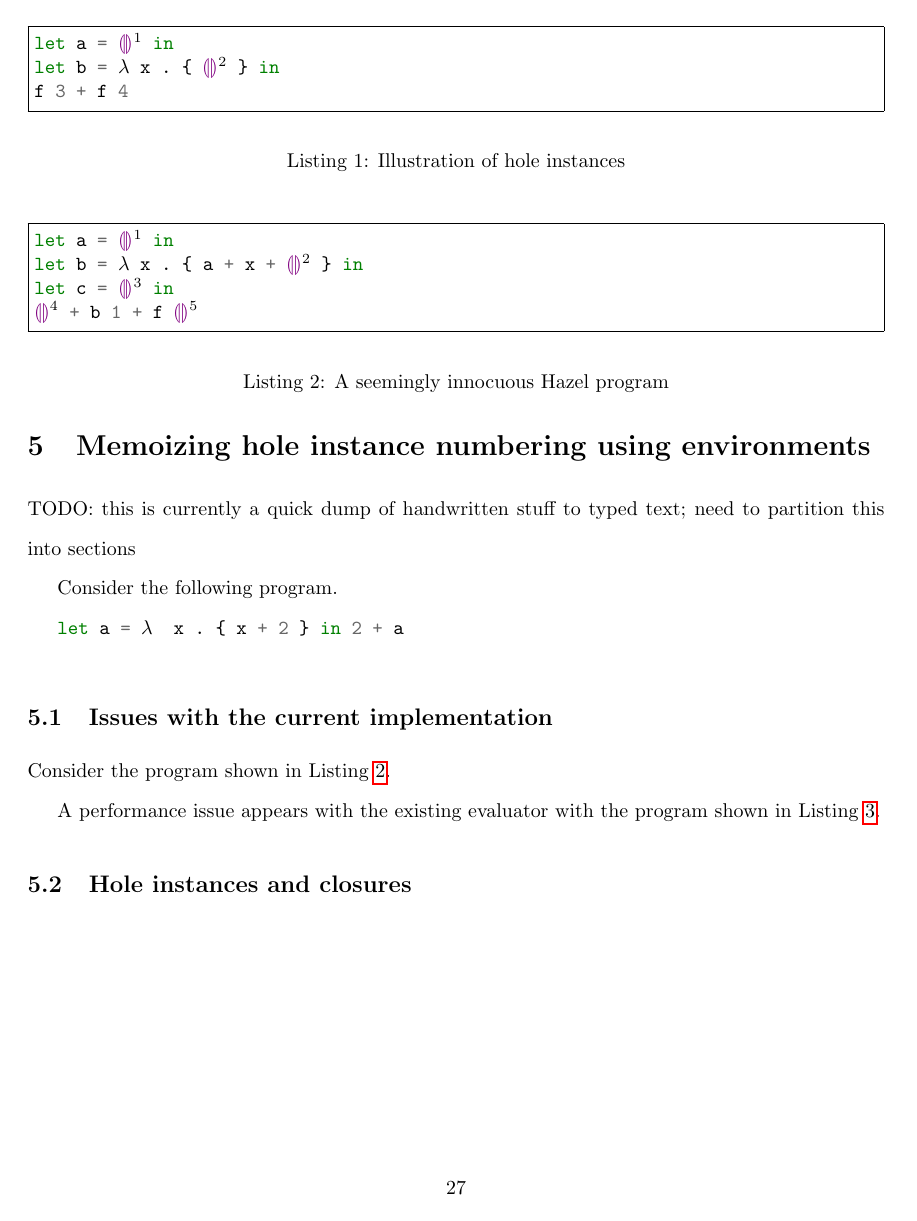
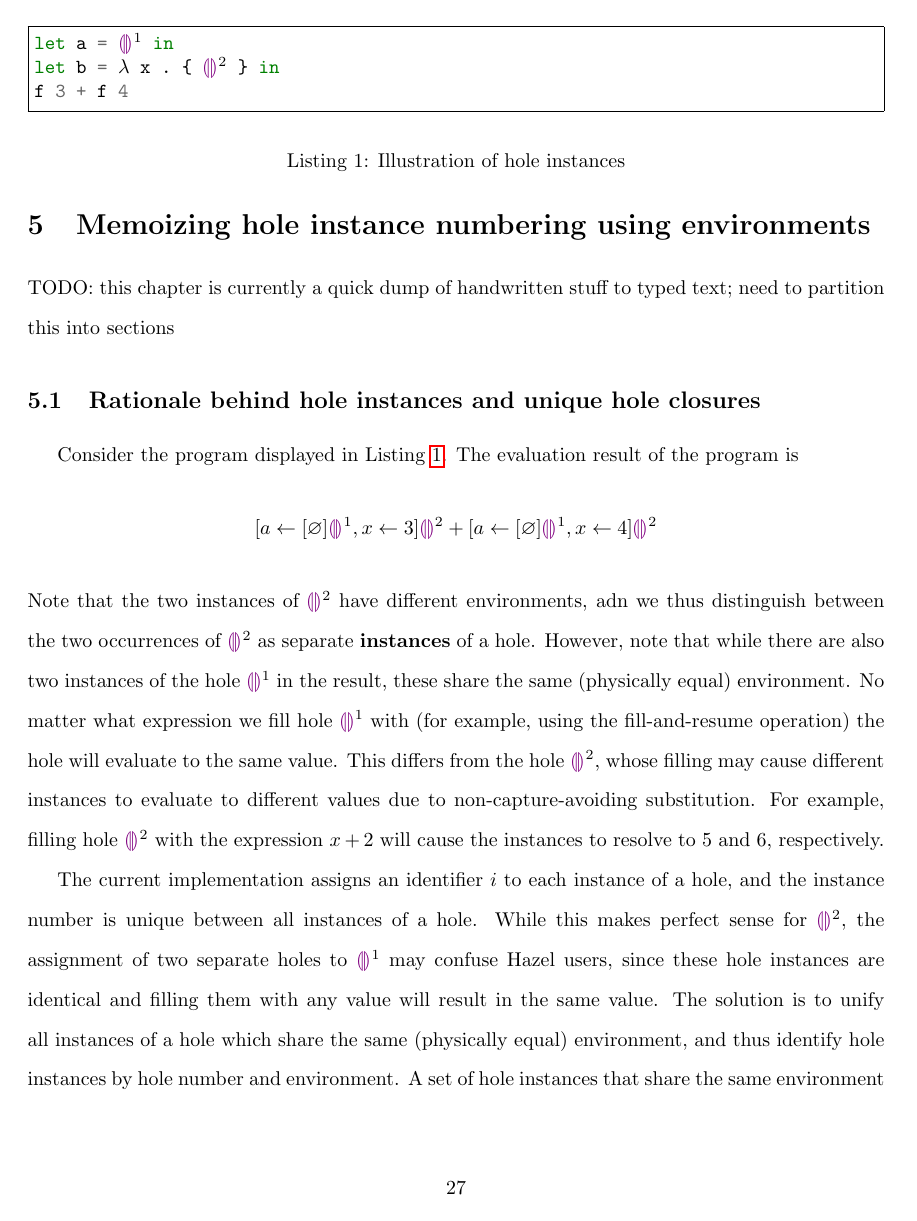
Before and after one commit to jlam55555/hazel-tex, a LaTeX thesis (thesis/main.tex, which reads thesis/renumbering.tex): page 40 of 53 before the commit and page 40 of 55 after it. The pictures show the PDF file thesis/main.pdf that the author committed with the source.

Commit message:
Add notes on hole numbering

```diff
--- a/thesis/renumbering.tex
+++ b/thesis/renumbering.tex
@@ -1,14 +1,31 @@
 \section{Memoizing hole instance numbering using environments}
 \label{sec:renumbering}
 
-TODO: this is currently a quick dump of handwritten stuff to typed text; need to partition this into sections
+TODO: this chapter is currently a quick dump of handwritten stuff to typed text; need to partition this into sections
 
-Consider the following program.
+\subsection{Rationale behind hole instances and unique hole closures}
+\label{sec:instance-illustration}
+
+% TODO: address the fact that this is not covered in detail in the Hazelnut paper, so we'll flesh it out here
+% was really glossed over
 
 \begin{listing}
 \inputhminted{instance_illustration}
 \caption{Illustration of hole instances}
-\label[figure]{fig:instance-illustration}
+\label{fig:instance-illustration}
 \end{listing}
 
-\hmintinline{let a = /\lbd/ x . { x + 2 } in 2 + a}
+Consider the program displayed in \Cref{fig:instance-illustration}. The evaluation result of the program is \[
+[a\leftarrow[\varnothing]\hehole^1,x\leftarrow 3]\hehole^2
++ [a\leftarrow[\varnothing]\hehole^1,x\leftarrow 4]\hehole^2
+\] Note that the two instances of \heh2 have different environments, adn we thus distinguish between the two occurrences of \heh2 as separate \textbf{instances} of a hole. However, note that while there are also two instances of the hole \heh1 in the result, these share the same (physically equal) environment. No matter what expression we fill hole \heh1 with (for example, using the fill-and-resume operation) the hole will evaluate to the same value. This differs from the hole \heh2, whose filling may cause different instances to evaluate to different values due to non-capture-avoiding substitution. For example, filling hole \heh2 with the expression $x+2$ will cause the instances to resolve to $5$ and $6$, respectively.
+
+The current implementation assigns an identifier $i$ to each instance of a hole, and the instance number is unique between all instances of a hole. While this makes perfect sense for \heh2, the assignment of two separate holes to \heh1 may confuse Hazel users, since these hole instances are identical and filling them with any value will result in the same value. The solution is to unify all instances of a hole which share the same (physically equal) environment, and thus identify hole instances by hole number and environment. A set of hole instances that share the same environment will be called a \textbf{unique hole closure}, or simply \textbf{hole closure}\footnote{``Hole closure'' also is used to describe the generalized closure around hole expressions as described in \Cref{sec:env_model_evaluation}. Here we are referring to the set of instances of the same hole that share the same physical environment. Hence we call this interpretation ``unique hole closure'' to distinguish it from the former interpretation, but the interpretation should be clear from context.}.
+
+To illustrate why physical equality is used to identify environments, consider the case shown in \Cref{fig:physical-equality-illustration}. This simpler program evaluates to \[
+  [x\leftarrow 2]\hehole^1 + [x\leftarrow 2]\hehole^1
+\] In this case, hole 1 has two instances with two environments with structurally equal bindings. If the argument to the second invocation of $f$ is changed to $3$, then the holes will have different environments and may thus fill to different values. This may be confusing to the Hazel user; what appears to be a single hole closure is actually two different hole closures which incidentally have the same values bound to its variables.
+
+An intuitive way of understanding the use of physical equality is that separate \textit{instantiations} of the same hole should be distinguished. This is highly related to function applications. A hole may only appear multiple times in the result in two different ways: it may exist in the body of a function that is multiple times (multiple hole instantiations), or it may appear in a hole that is referenced from other holes (shared hole instantiation). An implication of this is that the values bound to an environment do not affect whether it is distinguished from another hole closure.
+
+\begin{listing}
```
Also changed, not shown: thesis/main.pdf, thesis/renumbering.tex (11 more changed lines), 1 other file.
